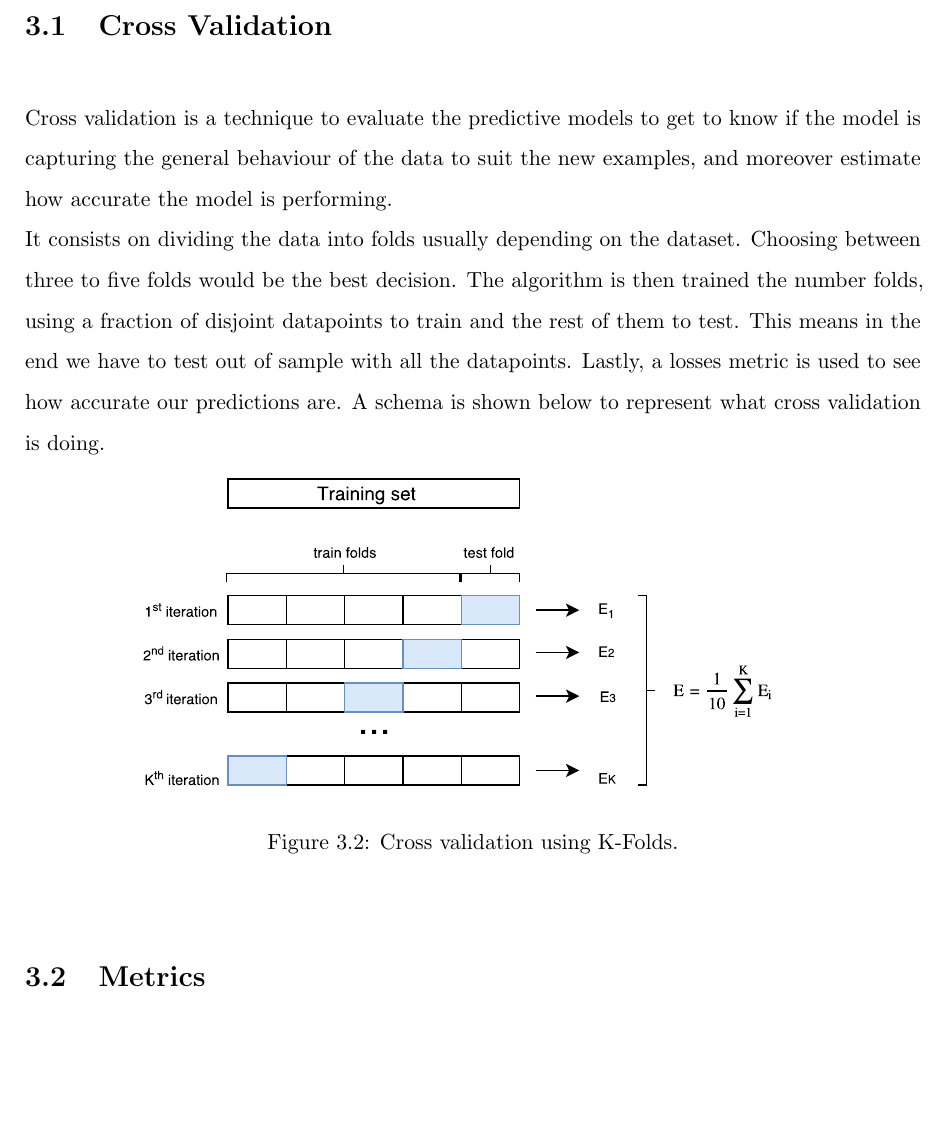
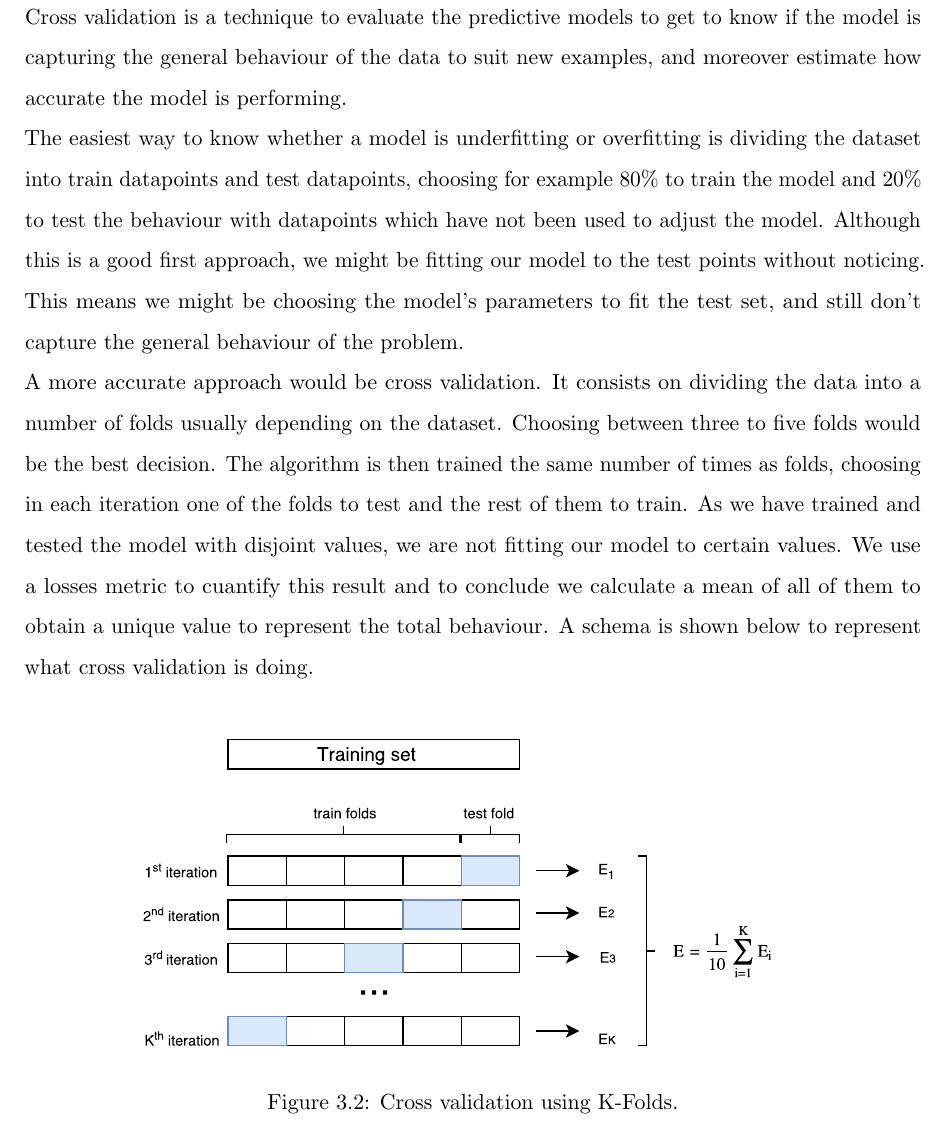
Before and after one commit to pcortajarena/tf-sne, a LaTeX document (text/template.tex): part of page 18 of 27 before the commit and part of page 18 of 28 after it, cut at the place of the change, the shorter picture padded with empty space. Compiled offline with pdfLaTeX.

Commit message:
Latex: finished cross validation

```diff
--- a/text/template.tex
+++ b/text/template.tex
@@ -318,16 +318,16 @@ With this implementation we would be able to speed up processes, reduce memory a
 \section{Cross Validation}
 \label{sec:cv}
 
-Cross validation is a technique to evaluate the predictive models to get to know if the model is capturing the general behaviour of the data to suit the new examples, and moreover estimate how accurate the model is performing.\\
-It consists on dividing the data into folds usually depending on the dataset. Choosing between three to five folds would be the best decision. The algorithm is then trained the number folds, using a fraction of disjoint datapoints to train and the rest of them to test. This means in the end we have to test out of sample with all the datapoints. Lastly, a losses metric is used to see how accurate our predictions are. A schema is shown below to represent what cross validation is doing.
+Cross validation is a technique to evaluate the predictive models to get to know if the model is capturing the general behaviour of the data to suit new examples, and moreover estimate how accurate the model is performing.\\
+The easiest way to know whether a model is underfitting or overfitting is dividing the dataset into train datapoints and test datapoints, choosing for example 80\% to train the model and 20\% to test the behaviour with datapoints which have not been used to adjust the model. Although this is a good first approach, we might be fitting our model to the test points without noticing. This means we might be choosing the model's parameters to fit the test set, and still don't capture the general behaviour of the problem.\\
+A more accurate approach would be cross validation. It consists on dividing the data into a number of folds usually depending on the dataset. Choosing between three to five folds would be the best decision. The algorithm is then trained the same number of times as folds, choosing in each iteration one of the folds to test and the rest of them to train. As we have trained and tested the model with disjoint values, we are not fitting our model to certain values. We use a losses metric to cuantify this result and to conclude we calculate a mean of all of them to obtain a unique value to represent the total behaviour. A schema is shown below to represent what cross validation is doing.\\
+
 \begin{figure}[h]
 \centering
 \includegraphics[width=12cm]{figures/cv.pdf}
 \caption{\label{figurefit}Cross validation using K-Folds.}
 \end{figure}
 
-\section{Metrics}
-\label{sec:met}
 
 
 %-----------------------------------------------------
```
Also changed, not shown: text/template.pdf, text/template.tex (1 more changed lines), 5 other files.
